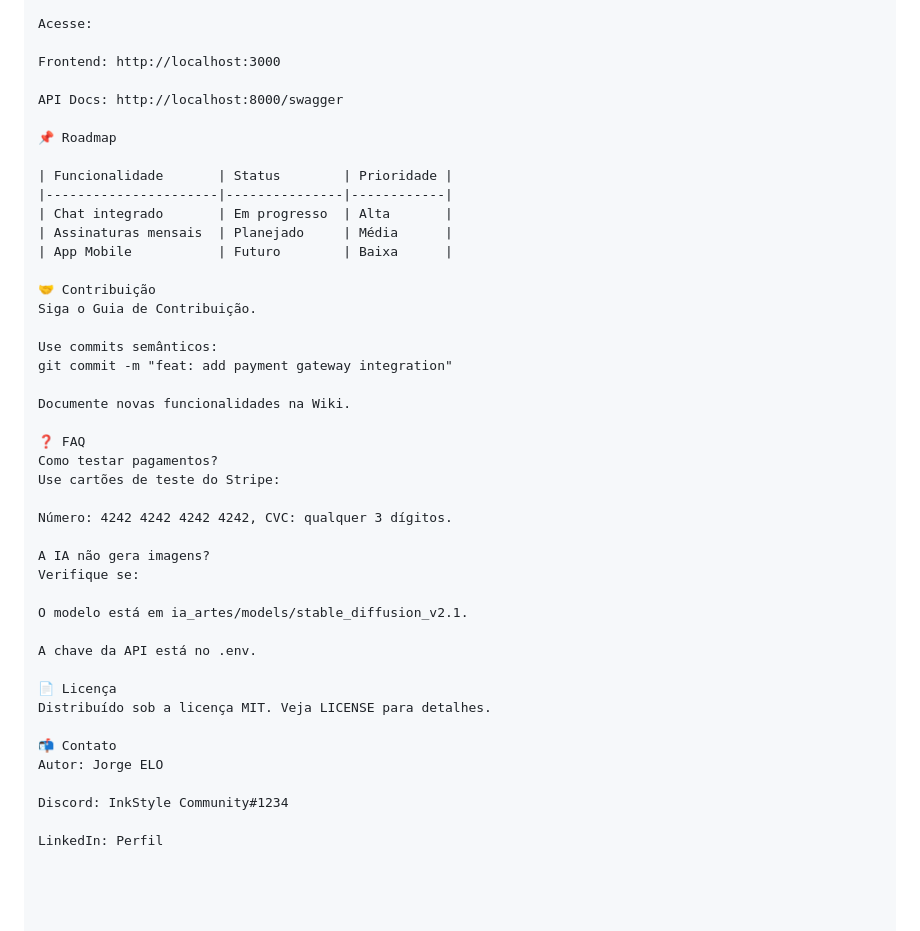
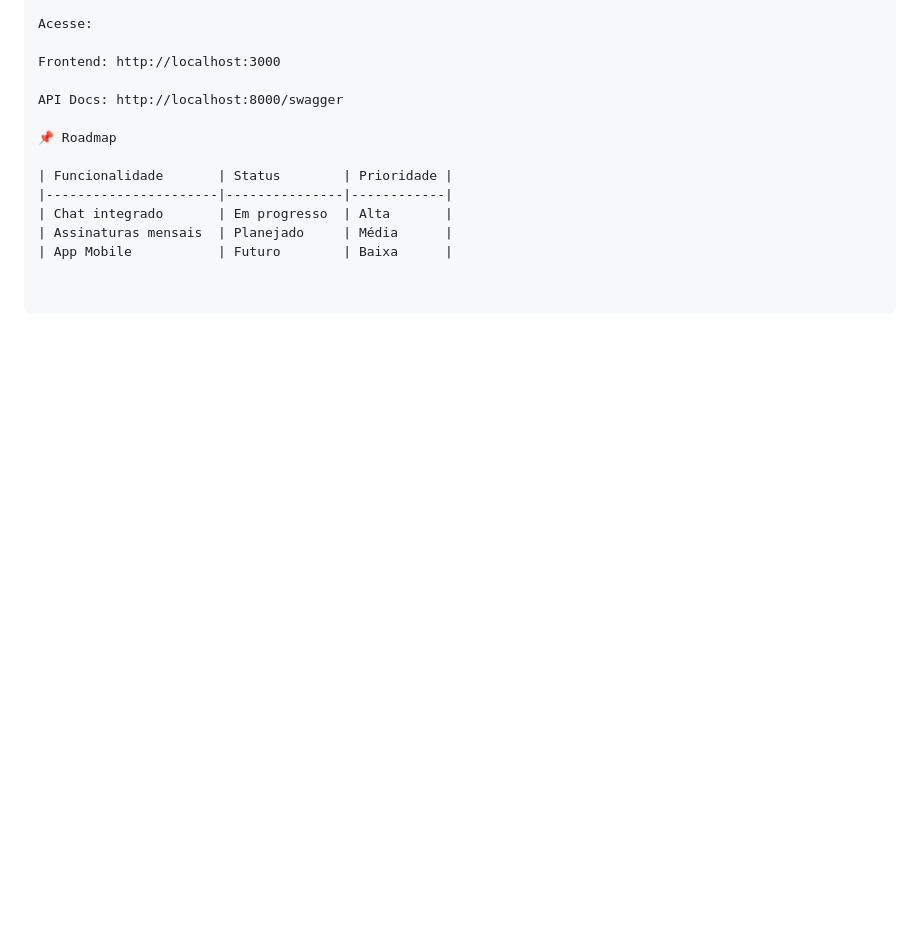
Before and after one commit to elojorge/InkStyle, a Markdown page: README.md, the part around the change. Drawn GitHub-style; blank space fills up the shorter version.

```diff
--- a/README.md
+++ b/README.md
@@ -113,34 +113,3 @@ API Docs: http://localhost:8000/swagger
 | Chat integrado       | Em progresso  | Alta       |
 | Assinaturas mensais  | Planejado     | Média      |
 | App Mobile           | Futuro        | Baixa      |
-
-🤝 Contribuição
-Siga o Guia de Contribuição.
-
-Use commits semânticos:
-git commit -m "feat: add payment gateway integration"
-
-Documente novas funcionalidades na Wiki.
-
-❓ FAQ
-Como testar pagamentos?
-Use cartões de teste do Stripe:
-
-Número: 4242 4242 4242 4242, CVC: qualquer 3 dígitos.
-
-A IA não gera imagens?
-Verifique se:
-
-O modelo está em ia_artes/models/stable_diffusion_v2.1.
-
-A chave da API está no .env.
-
-📄 Licença
-Distribuído sob a licença MIT. Veja LICENSE para detalhes.
-
-📬 Contato
-Autor: Jorge ELO
-
-Discord: InkStyle Community#1234
-
-LinkedIn: Perfil
```
